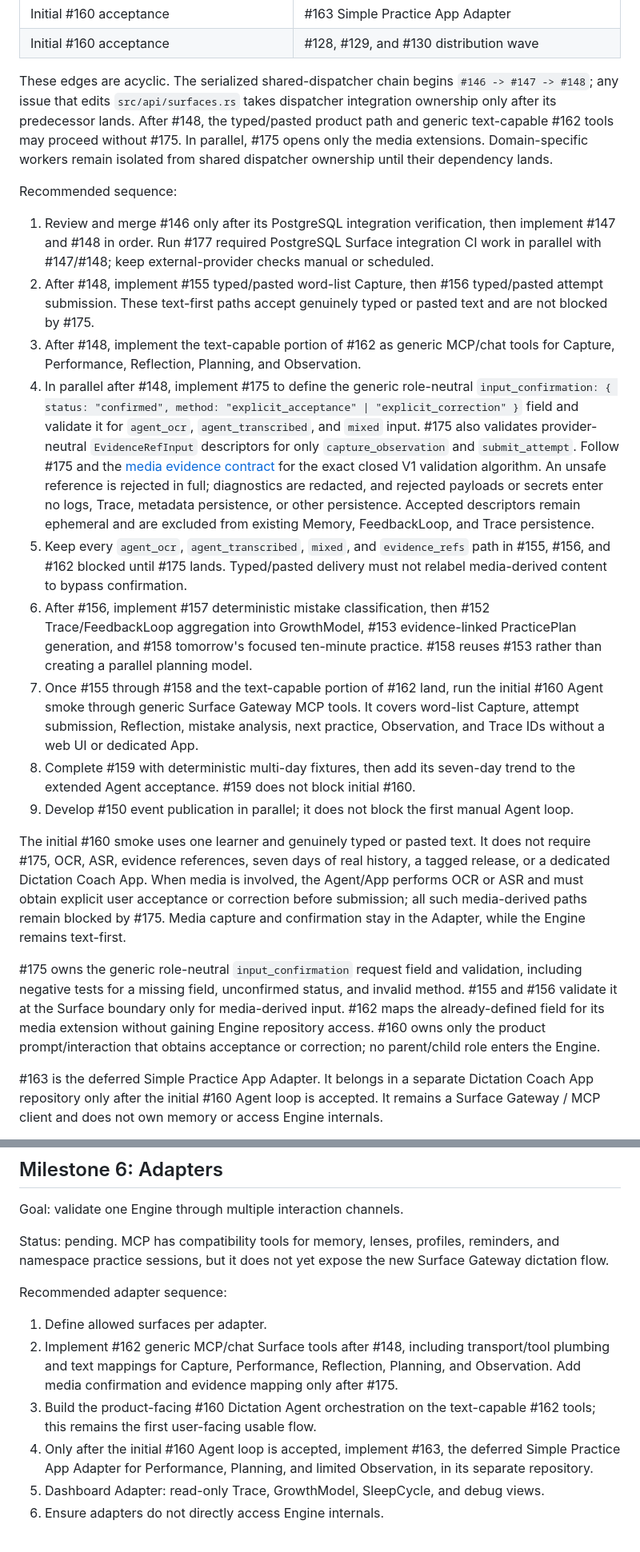
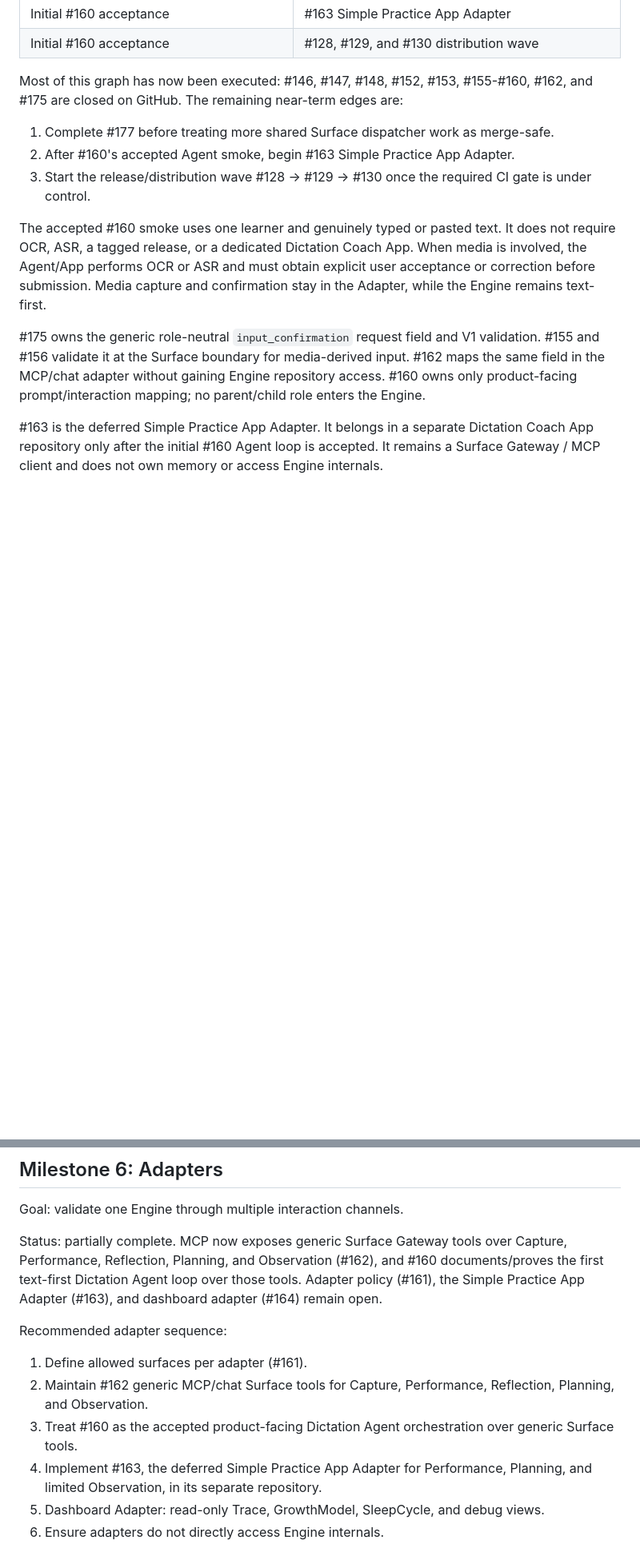
Before and after one commit to blackfaced/MemoryNexus, a Markdown page: docs/TODO.md, 2 parts joined by grey strips. Shown at 80% size. Drawn GitHub-style; blank space fills up the shorter version.

Commit message:
docs: sync roadmap status after dictation agent demo

```diff
--- a/docs/TODO.md
+++ b/docs/TODO.md
@@ -239,67 +244,27 @@ Execution dependency graph:
 | Initial #160 acceptance | #163 Simple Practice App Adapter |
 | Initial #160 acceptance | #128, #129, and #130 distribution wave |
 
-These edges are acyclic. The serialized shared-dispatcher chain begins
-`#146 -> #147 -> #148`; any issue that edits `src/api/surfaces.rs` takes
-dispatcher integration ownership only after its predecessor lands. After #148,
-the typed/pasted product path and generic text-capable #162 tools may proceed
-without #175. In parallel, #175 opens only the media extensions. Domain-specific
-workers remain isolated from shared dispatcher ownership until their dependency
-lands.
+Most of this graph has now been executed: #146, #147, #148, #152, #153,
+#155-#160, #162, and #175 are closed on GitHub. The remaining near-term edges
+are:
 
-Recommended sequence:
+1. Complete #177 before treating more shared Surface dispatcher work as
+   merge-safe.
+2. After #160's accepted Agent smoke, begin #163 Simple Practice App Adapter.
+3. Start the release/distribution wave #128 -> #129 -> #130 once the required
+   CI gate is under control.
 
-1. Review and merge #146 only after its PostgreSQL integration verification,
-   then implement #147 and #148 in order. Run #177 required PostgreSQL Surface
-   integration CI work in parallel with #147/#148; keep external-provider
-   checks manual or scheduled.
-2. After #148, implement #155 typed/pasted word-list Capture, then #156
-   typed/pasted attempt submission. These text-first paths accept genuinely
-   typed or pasted text and are not blocked by #175.
-3. After #148, implement the text-capable portion of #162 as generic MCP/chat
-   tools for Capture, Performance, Reflection, Planning, and Observation.
-4. In parallel after #148, implement #175 to define the generic role-neutral
-   `input_confirmation: { status: "confirmed", method: "explicit_acceptance" |
-   "explicit_correction" }` field and validate it for `agent_ocr`,
-   `agent_transcribed`, and `mixed` input. #175 also validates provider-neutral
-   `EvidenceRefInput` descriptors for only `capture_observation` and
-   `submit_attempt`. Follow #175 and the
-   [media evidence contract](media-evidence-contract.md) for the exact closed V1
-   validation algorithm. An unsafe reference is rejected in full; diagnostics
-   are redacted, and rejected payloads or secrets enter no logs, Trace, metadata
-   persistence, or other persistence. Accepted descriptors remain ephemeral and
-   are excluded from existing Memory, FeedbackLoop, and Trace persistence.
-5. Keep every `agent_ocr`, `agent_transcribed`, `mixed`, and `evidence_refs`
-   path in #155, #156, and #162 blocked until #175 lands. Typed/pasted delivery
-   must not relabel media-derived content to bypass confirmation.
-6. After #156, implement #157 deterministic mistake classification, then #152
-   Trace/FeedbackLoop aggregation into GrowthModel, #153 evidence-linked
-   PracticePlan generation, and #158 tomorrow's focused ten-minute practice.
-   #158 reuses #153 rather than creating a parallel planning model.
-7. Once #155 through #158 and the text-capable portion of #162 land, run the
-   initial #160 Agent smoke through generic Surface Gateway MCP tools. It covers
-   word-list Capture, attempt submission, Reflection, mistake analysis, next
-   practice, Observation, and Trace IDs without a web UI or dedicated App.
-8. Complete #159 with deterministic multi-day fixtures, then add its seven-day
-   trend to the extended Agent acceptance. #159 does not block initial #160.
-9. Develop #150 event publication in parallel; it does not block the first
-   manual Agent loop.
+The accepted #160 smoke uses one learner and genuinely typed or pasted text. It
+does not require OCR, ASR, a tagged release, or a dedicated Dictation Coach App.
+When media is involved, the Agent/App performs OCR or ASR and must obtain
+explicit user acceptance or correction before submission. Media capture and
+confirmation stay in the Adapter, while the Engine remains text-first.
 
-The initial #160 smoke uses one learner and genuinely typed or pasted text.
-It does not require #175, OCR, ASR, evidence references, seven days of real
-history, a tagged release, or a dedicated Dictation Coach App. When media is
-involved, the Agent/App performs OCR or ASR and must obtain explicit user
-acceptance or correction before submission; all such media-derived paths remain
-blocked by #175. Media capture and confirmation stay in the Adapter, while the
-Engine remains text-first.
-
-#175 owns the generic role-neutral `input_confirmation` request field and
-validation, including negative tests for a missing field, unconfirmed status,
-and invalid method. #155 and #156 validate it at the Surface boundary only for
-media-derived input. #162 maps the already-defined field for its media extension
-without gaining Engine repository access. #160 owns only the product
-prompt/interaction that obtains acceptance or correction; no parent/child role
-enters the Engine.
+#175 owns the generic role-neutral `input_confirmation` request field and V1
+validation. #155 and #156 validate it at the Surface boundary for media-derived
+input. #162 maps the same field in the MCP/chat adapter without gaining Engine
+repository access. #160 owns only product-facing prompt/interaction mapping; no
+parent/child role enters the Engine.
 
 #163 is the deferred Simple Practice App Adapter. It belongs in a separate
 Dictation Coach App repository only after the initial #160 Agent loop is
@@ -341,20 +306,20 @@ Non-goals:
 
 Goal: validate one Engine through multiple interaction channels.
 
-Status: pending. MCP has compatibility tools for memory, lenses, profiles,
-reminders, and namespace practice sessions, but it does not yet expose the new
-Surface Gateway dictation flow.
+Status: partially complete. MCP now exposes generic Surface Gateway tools over
+Capture, Performance, Reflection, Planning, and Observation (#162), and #160
+documents/proves the first text-first Dictation Agent loop over those tools.
+Adapter policy (#161), the Simple Practice App Adapter (#163), and dashboard
+adapter (#164) remain open.
 
 Recommended adapter sequence:
 
-1. Define allowed surfaces per adapter.
-2. Implement #162 generic MCP/chat Surface tools after #148, including
-   transport/tool plumbing and text mappings for Capture, Performance,
-   Reflection, Planning, and Observation. Add media confirmation and evidence
-   mapping only after #175.
-3. Build the product-facing #160 Dictation Agent orchestration on the
-   text-capable #162 tools; this remains the first user-facing usable flow.
-4. Only after the initial #160 Agent loop is accepted, implement #163, the
+1. Define allowed surfaces per adapter (#161).
+2. Maintain #162 generic MCP/chat Surface tools for Capture, Performance,
+   Reflection, Planning, and Observation.
+3. Treat #160 as the accepted product-facing Dictation Agent orchestration over
+   generic Surface tools.
+4. Implement #163, the
    deferred Simple Practice App Adapter for Performance, Planning, and limited
    Observation, in its separate repository.
 5. Dashboard Adapter: read-only Trace, GrowthModel, SleepCycle, and debug views.
```
Also changed, not shown: other parts of docs/TODO.md (+47 -42 lines), docs/issues.md (+74 -27 lines).
